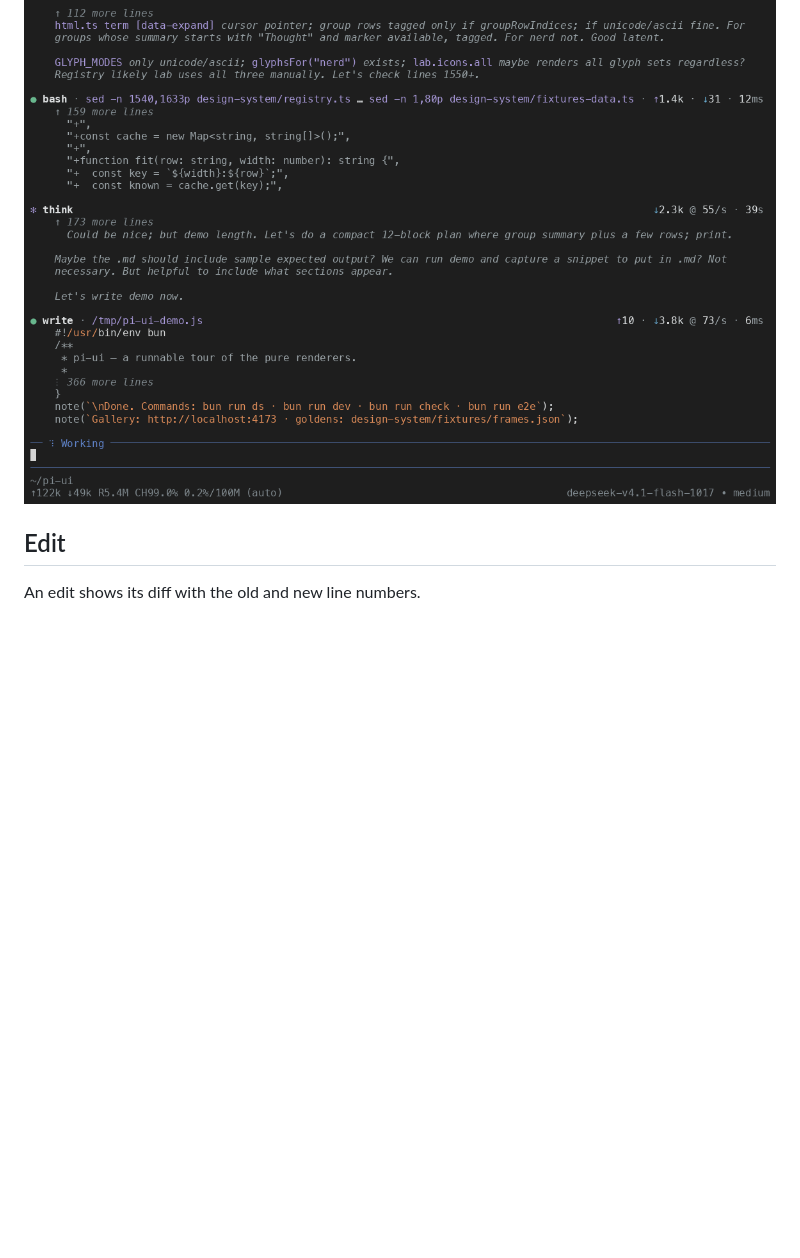
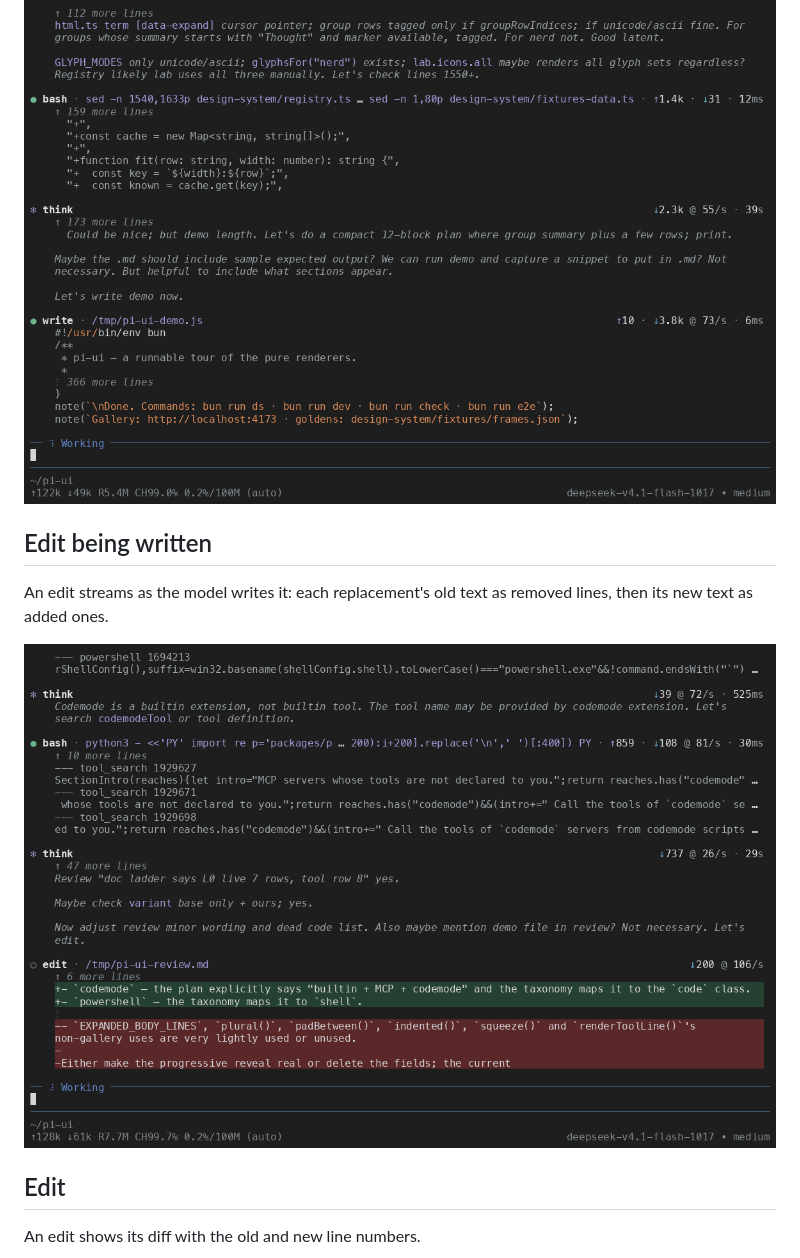
Before and after one commit to adrienbrault/pi-ui, a Markdown page: docs/states/README.md, the part around the change. Rendered like a GitHub page; pictures changed too: docs/states/edit-writing.png (added); blank space fills up the shorter version.

Commit message:
docs: states with tool calls streaming their arguments
Co-Authored-By: Claude Opus 5.5 <noreply@anthropic.com>
Claude-Session: https://claude.ai/code/session_01HcgkViwAyv6xmkxmikA9fV

```diff
--- a/docs/states/README.md
+++ b/docs/states/README.md
@@ -51,6 +51,12 @@ grep over several files: a header per file, line numbers in a gutter, and highli
 A write shows the start and the end of the new file, numbered.
 
 ![Write](write-preview.png)
+
+## Edit being written
+
+An edit streams as the model writes it: each replacement's old text as removed lines, then its new text as added ones.
+
+![Edit being written](edit-writing.png)
 
 ## Edit
 
```
Also changed, not shown: docs/states/bash-failed.png, docs/states/mosaic.png, docs/states/thought-hovered.png, 3 other files.
